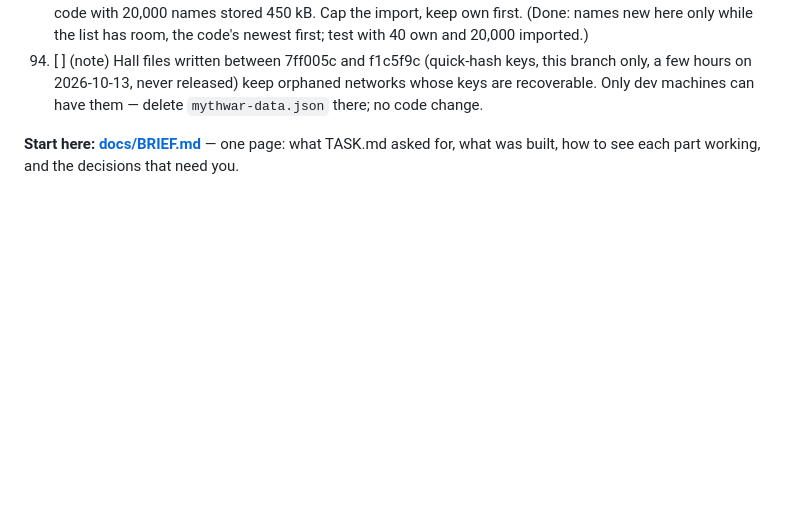
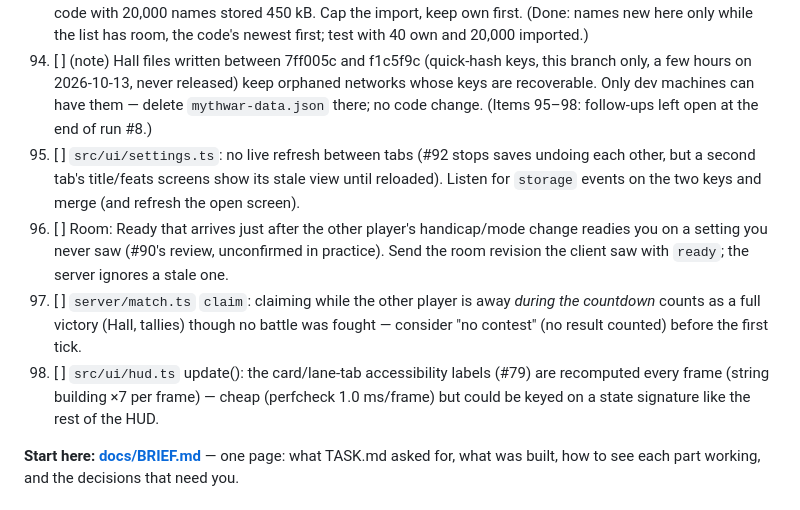
Before and after one commit to Zahikusa/mythwar, a Markdown page: PROGRESS.md, the part around the change. Rendered like a GitHub page; blank space fills up the shorter version.

Commit message:
PROGRESS: open follow-ups 95–98
Co-Authored-By: Claude Opus 5.5 <noreply@anthropic.com>

```diff
--- a/PROGRESS.md
+++ b/PROGRESS.md
@@ -410,6 +410,19 @@ builds back all load and play; no parseable settings value crashed; odd Hall fil
 94. [ ] (note) Hall files written between 7ff005c and f1c5f9c (quick-hash keys, this branch only, a
    few hours on 2026-10-13, never released) keep orphaned networks whose keys are recoverable.
    Only dev machines can have them — delete `mythwar-data.json` there; no code change.
+(Items 95–98: follow-ups left open at the end of run #8.)
+95. [ ] `src/ui/settings.ts`: no live refresh between tabs (#92 stops saves undoing each other, but
+   a second tab's title/feats screens show its stale view until reloaded). Listen for `storage`
+   events on the two keys and merge (and refresh the open screen).
+96. [ ] Room: Ready that arrives just after the other player's handicap/mode change readies you on a
+   setting you never saw (#90's review, unconfirmed in practice). Send the room revision the
+   client saw with `ready`; the server ignores a stale one.
+97. [ ] `server/match.ts` `claim`: claiming while the other player is away *during the countdown*
+   counts as a full victory (Hall, tallies) though no battle was fought — consider "no contest"
+   (no result counted) before the first tick.
+98. [ ] `src/ui/hud.ts` update(): the card/lane-tab accessibility labels (#79) are recomputed every
+   frame (string building ×7 per frame) — cheap (perfcheck 1.0 ms/frame) but could be keyed on
+   a state signature like the rest of the HUD.
 
 
 
```
